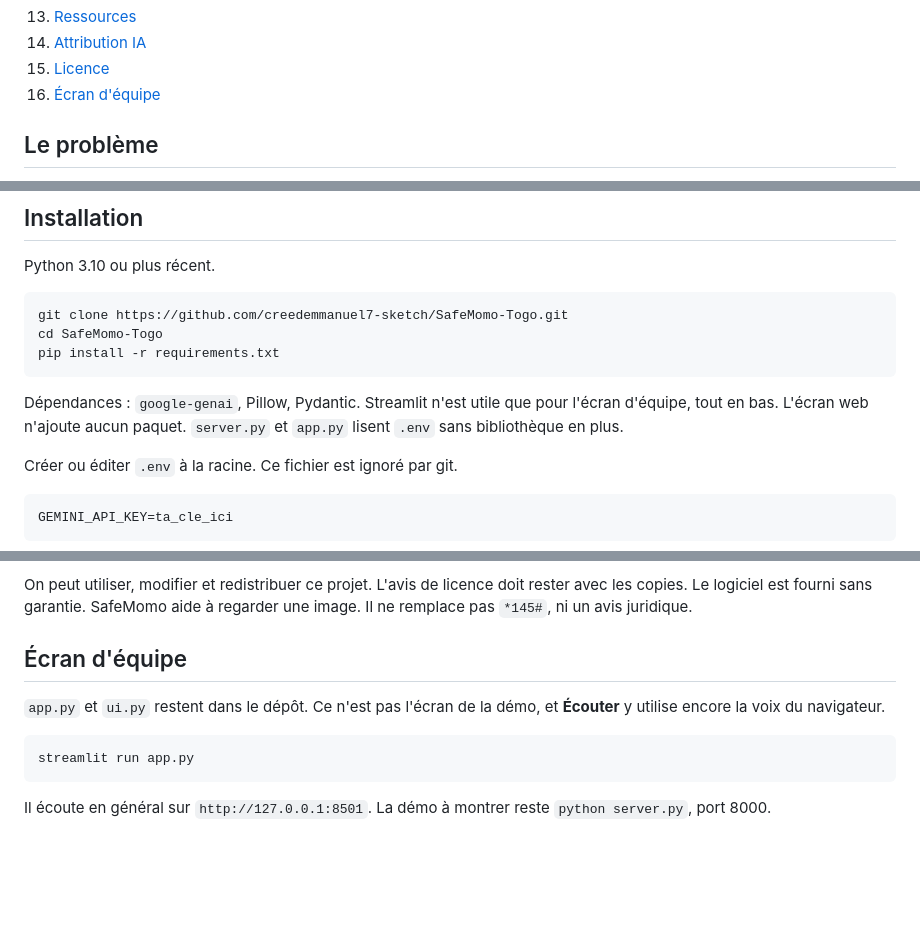
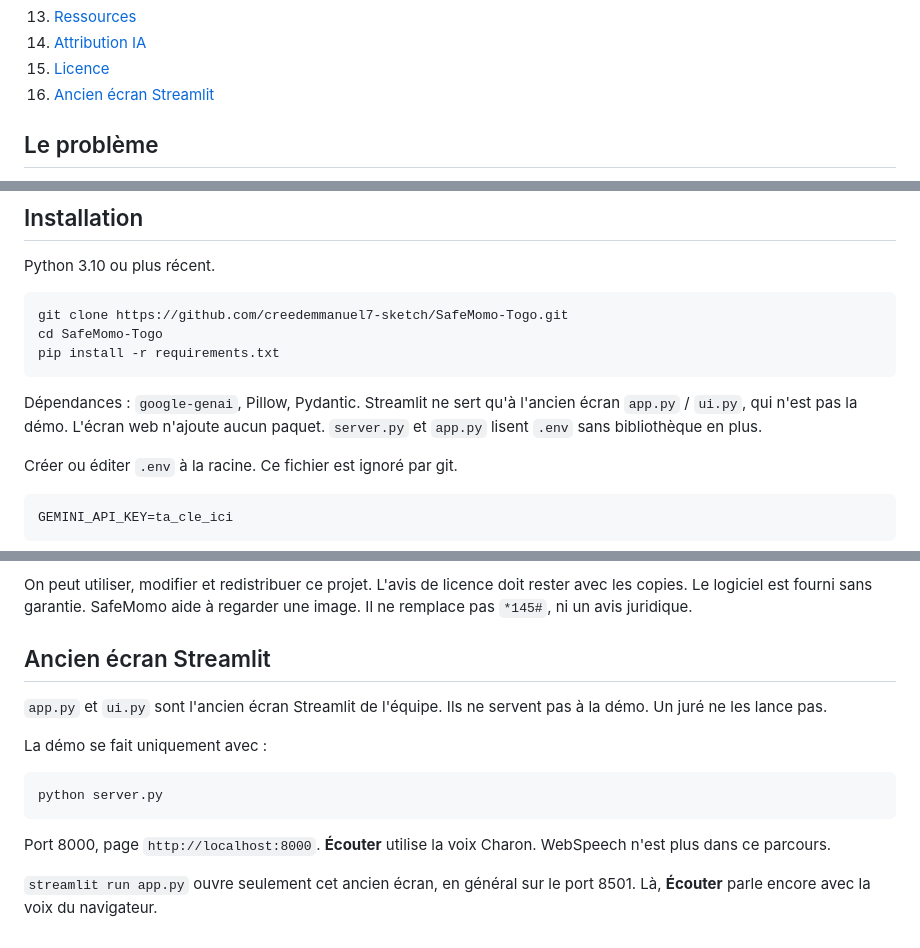
Before and after one commit to creedemmanuel7-sketch/SafeMomo-Togo, a Markdown page: README.md, 3 parts joined by grey strips. GitHub-like rendering; blank space fills up the shorter version.

Commit message:
docs: écarter l'ancien écran Streamlit de la démo
Un juré qui lit le bas du README lance python server.py, port 8000, voix Charon.

Co-authored-by: Cursor <cursoragent@cursor.com>

````diff
--- a/README.md
+++ b/README.md
@@ -37,7 +37,7 @@ Quatre faits, lisibles sans ouvrir le code.
 13. [Ressources](#ressources)
 14. [Attribution IA](#attribution-ia)
 15. [Licence](#licence)
-16. [Écran d'équipe](#écran-déquipe)
+16. [Ancien écran Streamlit](#ancien-écran-streamlit)
 
 ## Le problème
 
@@ -96,7 +96,7 @@ cd SafeMomo-Togo
 pip install -r requirements.txt
 ```
 
-Dépendances : `google-genai`, Pillow, Pydantic. Streamlit n'est utile que pour l'écran d'équipe, tout en bas. L'écran web n'ajoute aucun paquet. `server.py` et `app.py` lisent `.env` sans bibliothèque en plus.
+Dépendances : `google-genai`, Pillow, Pydantic. Streamlit ne sert qu'à l'ancien écran `app.py` / `ui.py`, qui n'est pas la démo. L'écran web n'ajoute aucun paquet. `server.py` et `app.py` lisent `.env` sans bibliothèque en plus.
 
 Créer ou éditer `.env` à la racine. Ce fichier est ignoré par git.
 
@@ -339,12 +339,16 @@ Comme le demande le Hacktoberfest Hack Day, des assistants de code ont servi à
 
 On peut utiliser, modifier et redistribuer ce projet. L'avis de licence doit rester avec les copies. Le logiciel est fourni sans garantie. SafeMomo aide à regarder une image. Il ne remplace pas `*145#`, ni un avis juridique.
 
-## Écran d'équipe
+## Ancien écran Streamlit
 
-`app.py` et `ui.py` restent dans le dépôt. Ce n'est pas l'écran de la démo, et **Écouter** y utilise encore la voix du navigateur.
+`app.py` et `ui.py` sont l'ancien écran Streamlit de l'équipe. Ils ne servent pas à la démo. Un juré ne les lance pas.
+
+La démo se fait uniquement avec :
 
 ```bash
-streamlit run app.py
+python server.py
 ```
 
-Il écoute en général sur `http://127.0.0.1:8501`. La démo à montrer reste `python server.py`, port 8000.
+Port 8000, page `http://localhost:8000`. **Écouter** utilise la voix Charon. WebSpeech n'est plus dans ce parcours.
+
+`streamlit run app.py` ouvre seulement cet ancien écran, en général sur le port 8501. Là, **Écouter** parle encore avec la voix du navigateur.
````
